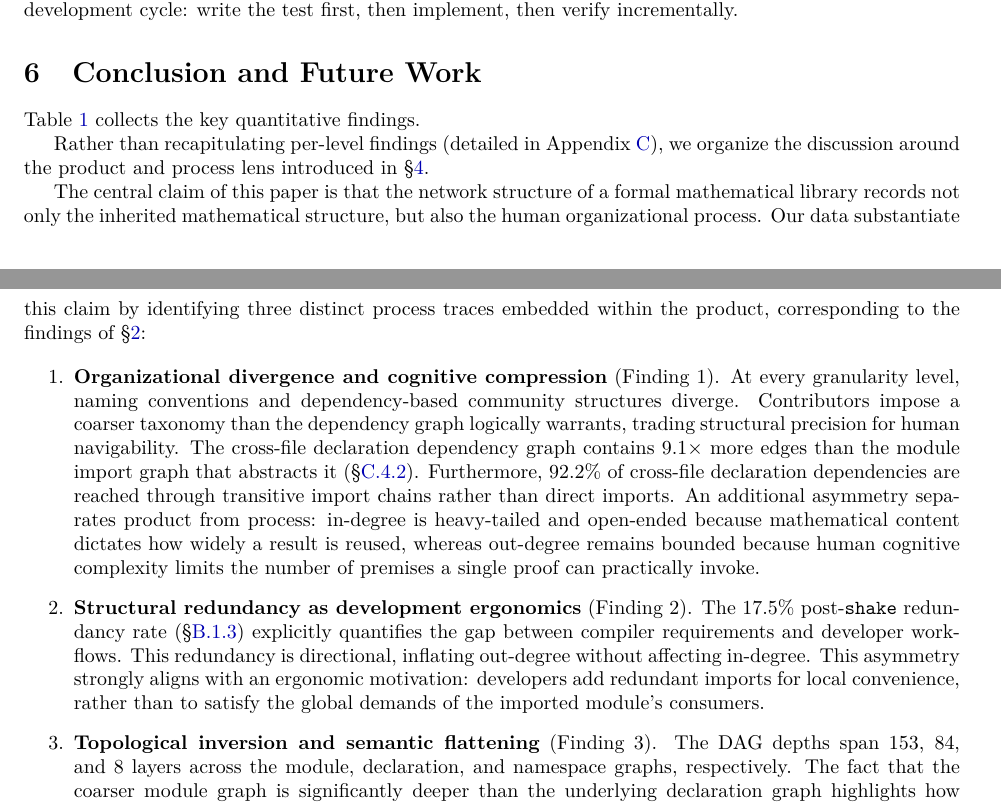
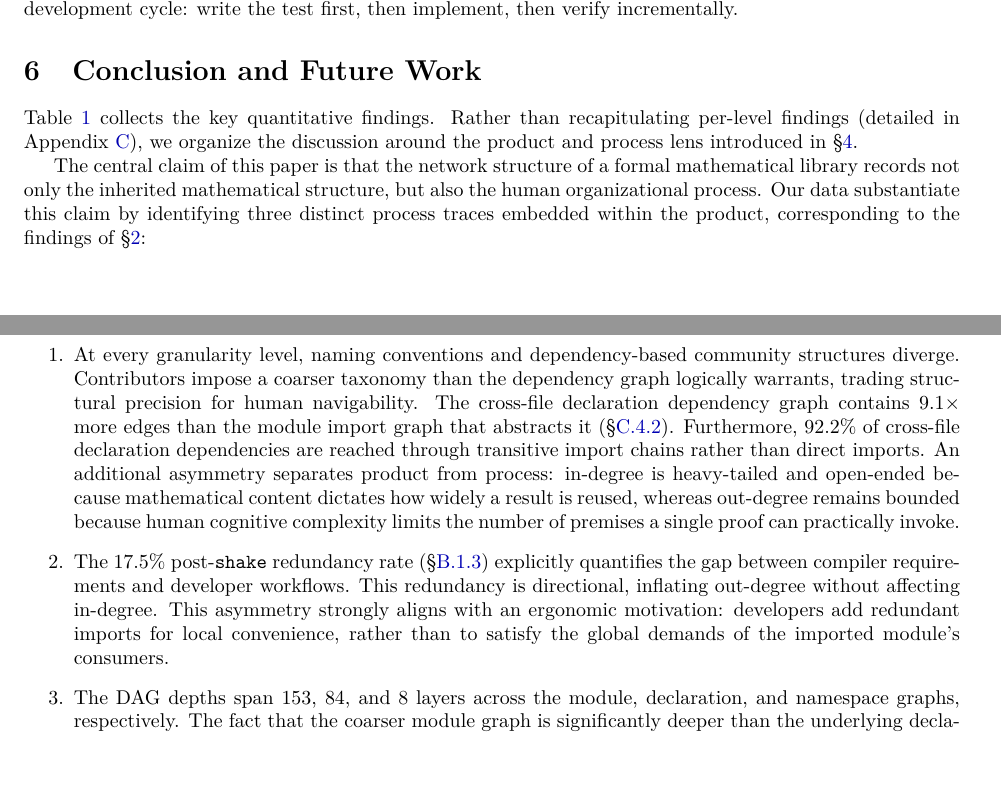
Before and after one commit to MathNetwork/MathlibGraph, a LaTeX paper (paper/main.tex, which reads paper/sections/main/conclusion.tex, paper/sections/main/contribution.tex): two parts of pages 7 and 8 of 66, joined at a grey line, cut so that both start at the same text, the shorter picture padded with empty space. Compiled offline with pdfLaTeX.

Commit message:
Update on Overleaf.

```diff
--- a/paper/sections/main/conclusion.tex
+++ b/paper/sections/main/conclusion.tex
@@ -2,7 +2,6 @@
 \label{sec:conclusion}
 
 %We have analyzed the network structure of \module{Mathlib} at three levels of granularity plus their cross-level interaction.
-Table~\ref{tab:summary} collects the key quantitative findings.
 
 \begin{table}[ht]
 \centering
@@ -44,18 +43,18 @@ Import utilization (median) & ---              & ---              & ---
 \end{tabular}
 \end{table}
 
-Rather than recapitulating per-level findings (detailed in Appendix~\ref{app:supplementary}), we organize the discussion around the product and process lens introduced in \S\ref{sec:conceptual-framework}.
+Table~\ref{tab:summary} collects the key quantitative findings. Rather than recapitulating per-level findings (detailed in Appendix~\ref{app:supplementary}), we organize the discussion around the product and process lens introduced in \S\ref{sec:conceptual-framework}.
 
 \label{sec:summary}
 \label{sec:interplay}
 The central claim of this paper is that the network structure of a formal mathematical library records not only the inherited mathematical structure, but also the human organizational process. Our data substantiate this claim by identifying three distinct process traces embedded within the product, corresponding to the findings of \S\ref{sec:contribution}:
 
 \begin{enumerate}
-\item \textbf{Organizational divergence and cognitive compression} (Finding~1). At every granularity level, naming conventions and dependency-based community structures diverge. Contributors impose a coarser taxonomy than the dependency graph logically warrants, trading structural precision for human navigability. The cross-file declaration dependency graph contains $9.1\times$ more edges than the module import graph that abstracts it (\S\ref{sec:import_vs_declaration}). Furthermore, $92.2\%$ of cross-file declaration dependencies are reached through transitive import chains rather than direct imports. An additional asymmetry separates product from process: in-degree is heavy-tailed and open-ended because mathematical content dictates how widely a result is reused, whereas out-degree remains bounded because human cognitive complexity limits the number of premises a single proof can practically invoke.
+\item At every granularity level, naming conventions and dependency-based community structures diverge. Contributors impose a coarser taxonomy than the dependency graph logically warrants, trading structural precision for human navigability. The cross-file declaration dependency graph contains $9.1\times$ more edges than the module import graph that abstracts it (\S\ref{sec:import_vs_declaration}). Furthermore, $92.2\%$ of cross-file declaration dependencies are reached through transitive import chains rather than direct imports. An additional asymmetry separates product from process: in-degree is heavy-tailed and open-ended because mathematical content dictates how widely a result is reused, whereas out-degree remains bounded because human cognitive complexity limits the number of premises a single proof can practically invoke.
 
-\item \textbf{Structural redundancy as development ergonomics} (Finding~2). The $17.5\%$ post-\texttt{shake} redundancy rate (\S\ref{sec:transitive-reduction}) explicitly quantifies the gap between compiler requirements and developer workflows. This redundancy is directional, inflating out-degree without affecting in-degree. This asymmetry strongly aligns with an ergonomic motivation: developers add redundant imports for local convenience, rather than to satisfy the global demands of the imported module's consumers.
+\item The $17.5\%$ post-\texttt{shake} redundancy rate (\S\ref{sec:transitive-reduction}) explicitly quantifies the gap between compiler requirements and developer workflows. This redundancy is directional, inflating out-degree without affecting in-degree. This asymmetry strongly aligns with an ergonomic motivation: developers add redundant imports for local convenience, rather than to satisfy the global demands of the imported module's consumers.
 
-\item \textbf{Topological inversion and semantic flattening} (Finding~3). The DAG depths span $153$, $84$, and $8$ layers across the module, declaration, and namespace graphs, respectively. The fact that the coarser module graph is significantly deeper than the underlying declaration graph highlights how a single module import pulls in an entire file, artificially chaining import layers even when only a few declarations are actually required. Consequently, incremental organizational layering shapes the file hierarchy, whereas the underlying mathematical logic resists such deep stratification. Finally, while formalization preserves traditional mathematical labels, it often flattens their semantic meaning; for instance, the distinction between a \texttt{theorem} and a \texttt{lemma} is partially validated in aggregate but frequently contradicted in individual cases (\S\ref{sec:thm-vs-lemma}).
+\item The DAG depths span $153$, $84$, and $8$ layers across the module, declaration, and namespace graphs, respectively. The fact that the coarser module graph is significantly deeper than the underlying declaration graph highlights how a single module import pulls in an entire file, artificially chaining import layers even when only a few declarations are actually required. Consequently, incremental organizational layering shapes the file hierarchy, whereas the underlying mathematical logic resists such deep stratification. Finally, while formalization preserves traditional mathematical labels, it often flattens their semantic meaning; for instance, the distinction between a \texttt{theorem} and a \texttt{lemma} is partially validated in aggregate but frequently contradicted in individual cases (\S\ref{sec:thm-vs-lemma}).
 \end{enumerate}
 
 The relationship between product and process is not unidirectional. The $37.1\%$ cross-directory edge rate in $G_{\mathrm{module}}^{-}$ (\S\ref{sec:cross-namespace}) exerts substantial reorganization pressure on the directory hierarchy, as evidenced by the ongoing absorption of \module{RingTheory} into \module{Algebra} within \module{Mathlib}. Additionally, the deep dependency chain of $153$ layers directly constrains the development process. Modifications to high-PageRank modules trigger recompilation cascades, which strongly incentivize stability at the core and isolate experimentation to the periphery. Formalization thus initiates a continuous feedback cycle: the directory tree dictates which imports are convenient (as co-located files are easier to discover), thereby shaping the module graph. In turn, the module graph reshapes the directory tree whenever cross-directory coupling becomes untenable.
--- a/paper/sections/main/contribution.tex
+++ b/paper/sections/main/contribution.tex
@@ -12,7 +10,7 @@ The dependency networks we formalize predate our definitions. They constitute ob
 
 Our data points are drawn from a cross-version comparison at four Mathlib snapshots (\texttt{b763c21}, January 2024; \texttt{13cef76}, June 2024; \texttt{a3cf05e}, June 2025; \texttt{534cf0b}, February 2026), confirming that engineering responses have measurable network-level effects even before the network is formally named. Full temporal network analysis is deferred to future work (\S\ref{sec:temporal-graphs}).
 
-\paragraph{Finding 1: Organizational divergence and cognitive compression.}
+\paragraph{Finding 1: Organizational divergence.}
 The dual human-designed organizational systems of file layout and namespace naming exhibit strong internal coherence, yet they diverge fundamentally from the logical dependency structure revealed by network analysis. Concurrently, the type system of the proof assistant introduces a layer of tooling infrastructure that lacks any traditional mathematical counterpart.
 
 \emph{Organizational alignment.}
@@ -27,8 +25,8 @@ Lean's typeclass resolution mechanism generates the typeclass instance graph~$G_
 \emph{Compression.}
 Ultimately, this layered architecture enables significant cognitive compression. Relative to the raw declaration layer, the module layer achieves a structural compression factor of ${\sim}40\times$ for nodes and ${\sim}360\times$ for edges (\S\ref{sec:module-declaration})
 
-\paragraph{Finding 2: Structural redundancy as development ergonomics.}
+\paragraph{Finding 2: Structural redundancy.}
 The module import graph contains a significant layer of redundancy. Rather than indicating inefficiency, this structure serves as intentional development infrastructure. Developers prioritize ergonomics (such as refactoring, extensibility, and instance availability) over minimal dependency paths. The \texttt{shake} linter~\cite{baanen2025} manages edge redundancy within $G_{\mathrm{module}}$. Data across versions confirms that this tool has kept the mean imports per file stable at ${\sim}3.1$, even as the library doubled from $3{,}893$ to $7{,}563$ files. At the same time, the \texttt{\#redundant\_imports} command~\cite{importgraph} detects the $17.5\%$ transitive redundancy ($4{,}122$ edges; \S\ref{sec:transitive-reduction}) that \texttt{shake} intentionally preserves. Import utilization (the fraction of an imported module's declarations actually used by the importer, Definition~\ref{def:import-util}) is remarkably low at a median of $1.6\%$. This suggests that imports at the declaration level would offer a more precise alternative. Finally, the \texttt{public}/\texttt{private} import distinction~\cite{lean4modules,lean4v4200,lean4v4220,lean4v4250} reshapes the transitive visibility captured by $G_{\mathrm{mod}}^{\mathrm{pub}}$ (Definition~\ref{def:visibility-graph}). Our snapshot reveals that this migration is just beginning, since $98.8\%$ of imports are still \texttt{public} ($287$ \texttt{private}).
 
-\paragraph{Finding 3: Topological inversion and semantic flattening.}
+\paragraph{Finding 3: Semantic flattening.}
 The three dependency layers exhibit strikingly different topologies, where human-organized structures are significantly deeper than logical ones. While formalization preserves traditional mathematical labels, it flattens their semantic meaning; consequently, the dependency structure is driven primarily by the process of proving rather than the content of the assertions. The depth profiles span $153$, $84$, and $8$ layers across the three respective graphs (\S\ref{sec:dag-depth}, \S\ref{sec:thm-dag-depth}, \S\ref{sec:ns-dag-depth}). The parallel scheduler in \texttt{lake} exploits this directed acyclic graph structure (Definition~\ref{def:build-graph}), managing a critical path that traverses $161$ modules with a parallelism ratio of $22.4\times$. Edge classification (Definition~\ref{def:stmt-proof-dep}) further emphasizes the dominance of proofs: $43.9\%$ of dependencies arise exclusively from proofs, compared to only $8.1\%$ from statements and $48.0\%$ from both. At the network's periphery, $44.8\%$ of all theorems act as terminal nodes that are never cited within \module{Mathlib} (\S\ref{sec:thm-leaves}), indicating that their consumers are inherently external. Beneath this visible topology lies definitional height (Definition~\ref{def:def-height}), which tracks the longest chain of nested \texttt{unfold} steps required to reach primitives. Peaking at $60$ steps with a median of $7$, this represents a hidden fragility metric highly suitable for continuous integration monitoring. At the implementation level, tactic usage (Definition~\ref{def:tactic-usage}) across $79{,}910$ proofs concentrates on \texttt{rw} ($16.9\%$), \texttt{simp} ($11.2\%$), and \texttt{exact} ($10.4\%$), displaying notable variations across namespaces that reflect distinct methodologies. Finally, to better isolate the human-authored dependency structure for downstream tasks like AI premise selection, we recommend using the explicit subgraph (Definition~\ref{def:synth-partition}), which filters out compiler-generated edges.
```
Also changed, not shown: paper/main.tex (+1 -1 lines), paper/sections/main/conclusion.tex (6 more changed lines), paper/sections/main/contribution.tex (4 more changed lines).
